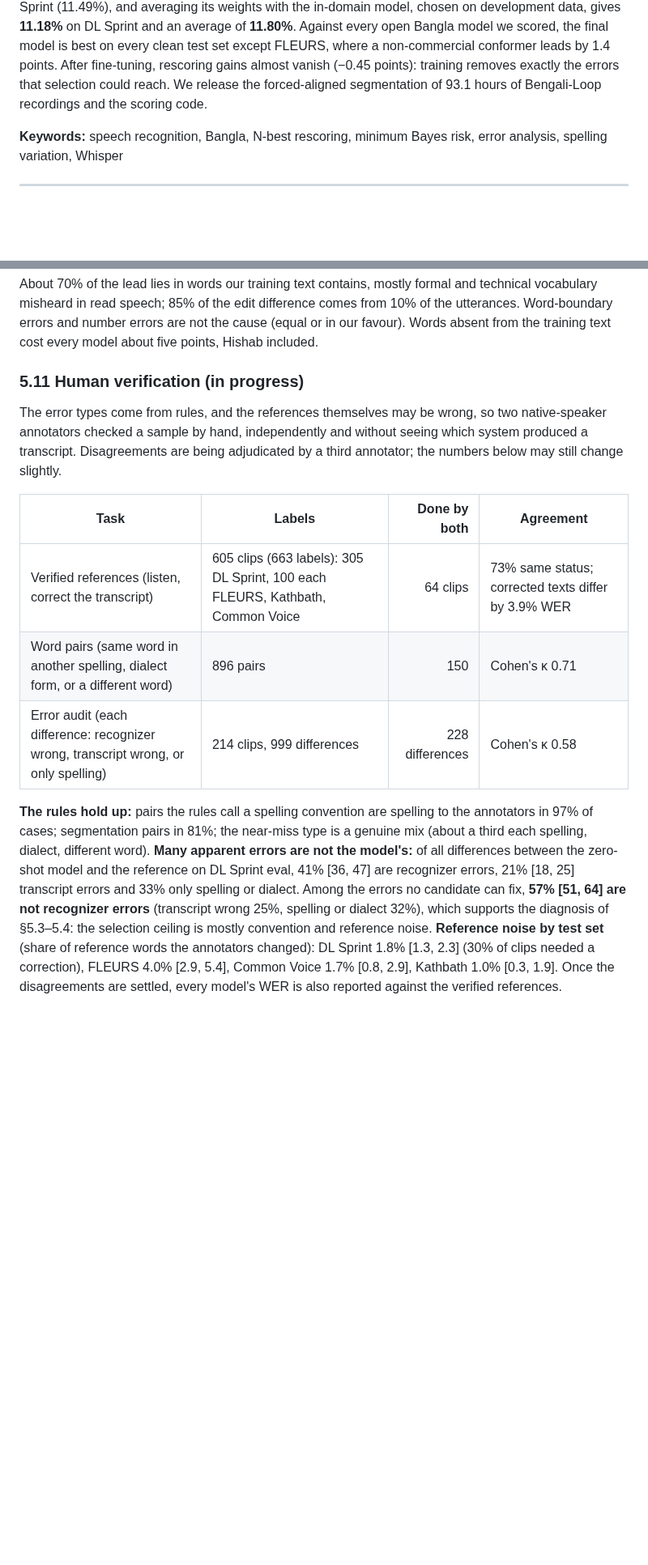
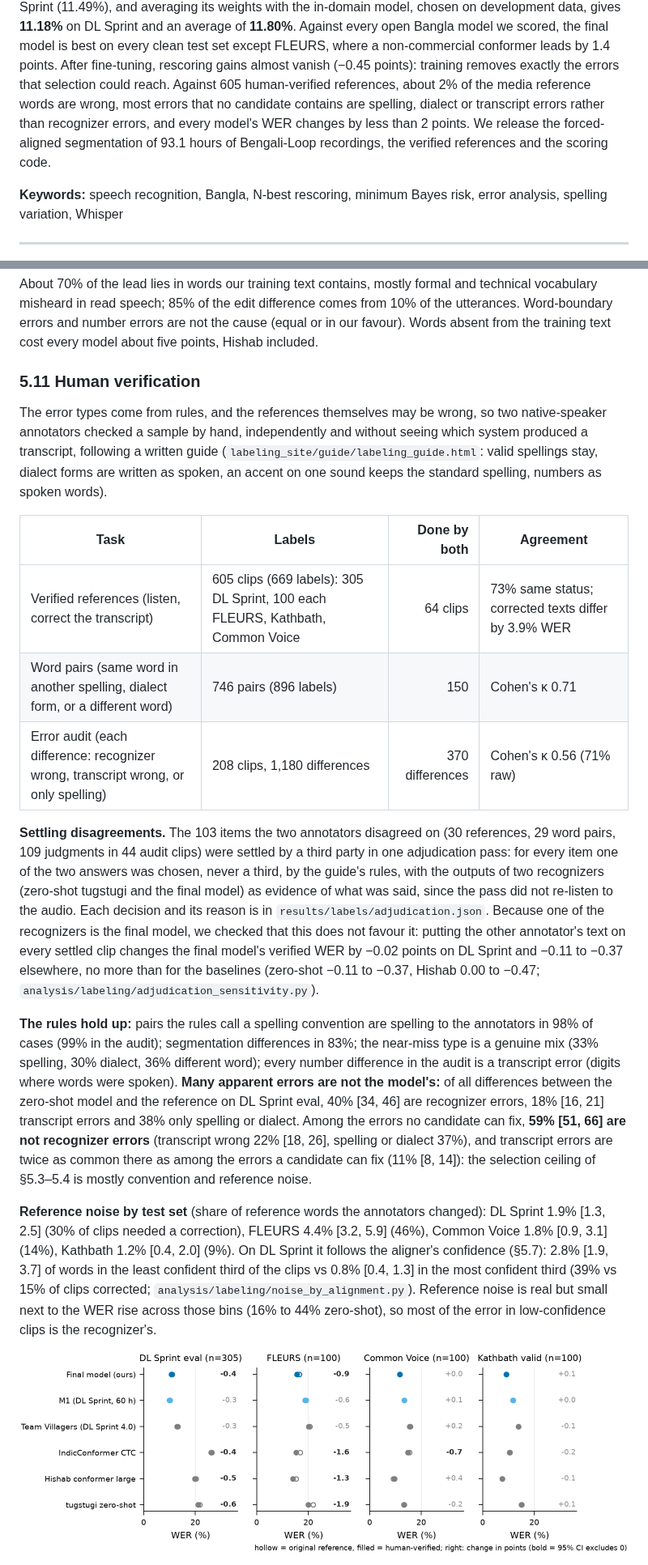
Before and after one commit to omikhan4901/asr, a Markdown page: Readme.md, 2 parts joined by grey strips. Shown at 81% size. GitHub-like rendering; pictures changed too: figures/png/f17_verified_references.png (added); blank space fills up the shorter version.

```diff
--- a/Readme.md
+++ b/Readme.md
@@ -72,8 +72,10 @@ model, chosen on development data, gives **11.18%** on DL Sprint and an average
 model we scored, the final model is best on every clean test set except FLEURS, where a non-commercial conformer leads
 by 1.4 points. After
 fine-tuning, rescoring gains almost vanish (−0.45 points): training removes exactly the errors that
-selection could reach. We release the
-forced-aligned segmentation of 93.1 hours of Bengali-Loop recordings and the scoring code.
+selection could reach. Against 605 human-verified references, about 2% of the media reference words are wrong, most
+errors that no candidate contains are spelling, dialect or transcript errors rather than recognizer errors, and every
+model's WER changes by less than 2 points. We release the forced-aligned segmentation of 93.1 hours of Bengali-Loop
+recordings, the verified references and the scoring code.
 
 **Keywords:** speech recognition, Bangla, N-best rescoring, minimum Bayes risk, error analysis, spelling variation, Whisper
 
@@ -618,24 +622,43 @@ speech; 85% of the edit difference comes from 10% of the utterances. Word-bounda
 cause (equal or in our favour). Words absent from the training text cost every model about five points, Hishab
 included.
 
-### 5.11 Human verification (in progress)
+### 5.11 Human verification
 
 The error types come from rules, and the references themselves may be wrong, so two native-speaker annotators checked
-a sample by hand, independently and without seeing which system produced a transcript. Disagreements are being
-adjudicated by a third annotator; the numbers below may still change slightly.
+a sample by hand, independently and without seeing which system produced a transcript, following a written guide
+(`labeling_site/guide/labeling_guide.html`: valid spellings stay, dialect forms are written as spoken, an accent on one
+sound keeps the standard spelling, numbers as spoken words).
 
 | Task | Labels | Done by both | Agreement |
 |---|---|---:|---|
-| Verified references (listen, correct the transcript) | 605 clips (663 labels): 305 DL Sprint, 100 each FLEURS, Kathbath, Common Voice | 64 clips | 73% same status; corrected texts differ by 3.9% WER |
-| Word pairs (same word in another spelling, dialect form, or a different word) | 896 pairs | 150 | Cohen's κ 0.71 |
-| Error audit (each difference: recognizer wrong, transcript wrong, or only spelling) | 214 clips, 999 differences | 228 differences | Cohen's κ 0.58 |
+| Verified references (listen, correct the transcript) | 605 clips (669 labels): 305 DL Sprint, 100 each FLEURS, Kathbath, Common Voice | 64 clips | 73% same status; corrected texts differ by 3.9% WER |
+| Word pairs (same word in another spelling, dialect form, or a different word) | 746 pairs (896 labels) | 150 | Cohen's κ 0.71 |
+| Error audit (each difference: recognizer wrong, transcript wrong, or only spelling) | 208 clips, 1,180 differences | 370 differences | Cohen's κ 0.56 (71% raw) |
 
-**The rules hold up:** pairs the rules call a spelling convention are spelling to the annotators in 97% of cases;
-segmentation pairs in 81%; the near-miss type is a genuine mix (about a third each spelling, dialect, different word).
+**Settling disagreements.** The 103 items the two annotators disagreed on (30 references, 29 word pairs, 109
+judgments in 44 audit clips) were settled by a third party in one adjudication pass: for every item
+one of the two answers was chosen, never a third, by the guide's rules, with the outputs of two recognizers (zero-shot
+tugstugi and the final model) as evidence of what was said, since the pass did not re-listen to the audio. Each
+decision and its reason is in `results/labels/adjudication.json`. Because one of the recognizers is the final model,
+we checked that this does not favour it: putting the other annotator's text on every settled clip changes the final
+model's verified WER by −0.02 points on DL Sprint and −0.11 to −0.37 elsewhere, no more than for the baselines
+(zero-shot −0.11 to −0.37, Hishab 0.00 to −0.47; `analysis/labeling/adjudication_sensitivity.py`).
+
+**The rules hold up:** pairs the rules call a spelling convention are spelling to the annotators in 98% of cases
+(99% in the audit); segmentation differences in 83%; the near-miss type is a genuine mix (33% spelling, 30% dialect,
+36% different word); every number difference in the audit is a transcript error (digits where words were spoken).
 **Many apparent errors are not the model's:** of all differences between the zero-shot model and the reference on DL
-Sprint eval, 41% [36, 47] are recognizer errors, 21% [18, 25] transcript errors and 33% only spelling or dialect. Among
-the errors no candidate can fix, **57% [51, 64] are not recognizer errors** (transcript wrong 25%, spelling or dialect
-32%), which supports the diagnosis of §5.3–5.4: the selection ceiling is mostly convention and reference noise.
-**Reference noise by test set** (share of reference words the annotators changed): DL Sprint 1.8% [1.3, 2.3] (30% of
-clips needed a correction), FLEURS 4.0% [2.9, 5.4], Common Voice 1.7% [0.8, 2.9], Kathbath 1.0% [0.3, 1.9]. Once the
-disagreements are settled, every model's WER is also reported against the verified references.
+Sprint eval, 40% [34, 46] are recognizer errors, 18% [16, 21] transcript errors and 38% only spelling or dialect.
+Among the errors no candidate can fix, **59% [51, 66] are not recognizer errors** (transcript wrong 22% [18, 26],
+spelling or dialect 37%), and transcript errors are twice as common there as among the errors a candidate can fix (11%
+[8, 14]): the selection ceiling of §5.3–5.4 is mostly convention and reference noise.
+
+**Reference noise by test set** (share of reference words the annotators changed): DL Sprint 1.9% [1.3, 2.5] (30% of
+clips needed a correction), FLEURS 4.4% [3.2, 5.9] (46%), Common Voice 1.8% [0.9, 3.1] (14%), Kathbath 1.2% [0.4, 2.0]
+(9%). On DL Sprint it follows the aligner's confidence (§5.7): 2.8% [1.9, 3.7] of words in the least confident third of
+the clips vs 0.8% [0.4, 1.3] in the most confident third (39% vs 15% of clips corrected;
+`analysis/labeling/noise_by_alignment.py`). Reference noise is real but small next to the WER rise across those bins
+(16% to 44% zero-shot), so most of the error in low-confidence clips is the recognizer's.
+
+<p align="center"><img src="figures/png/f17_verified_references.png" width="900" alt="WER against the original and the human-verified reference for six systems on the verified clips of four test sets; every system changes by less than two points and the order of the systems stays the same."></p>
+
```
Also changed, not shown: other parts of Readme.md (+36 -14 lines), 18 other files.
